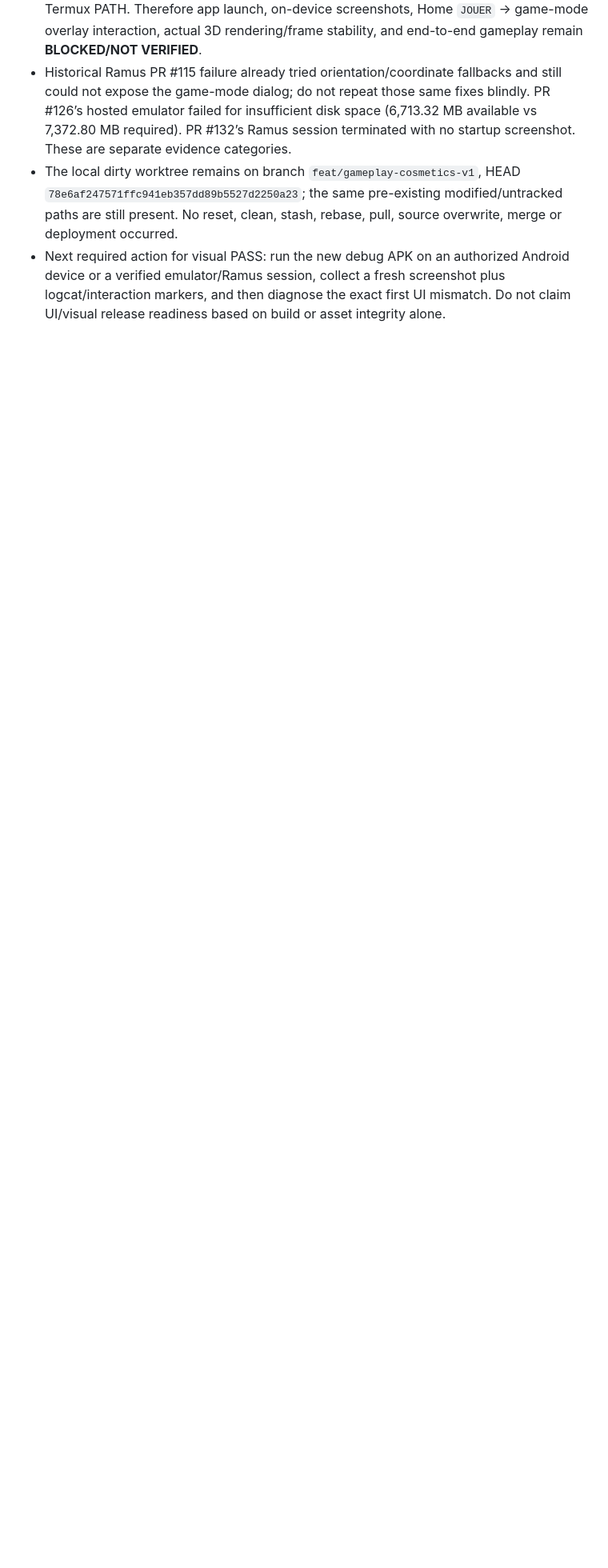
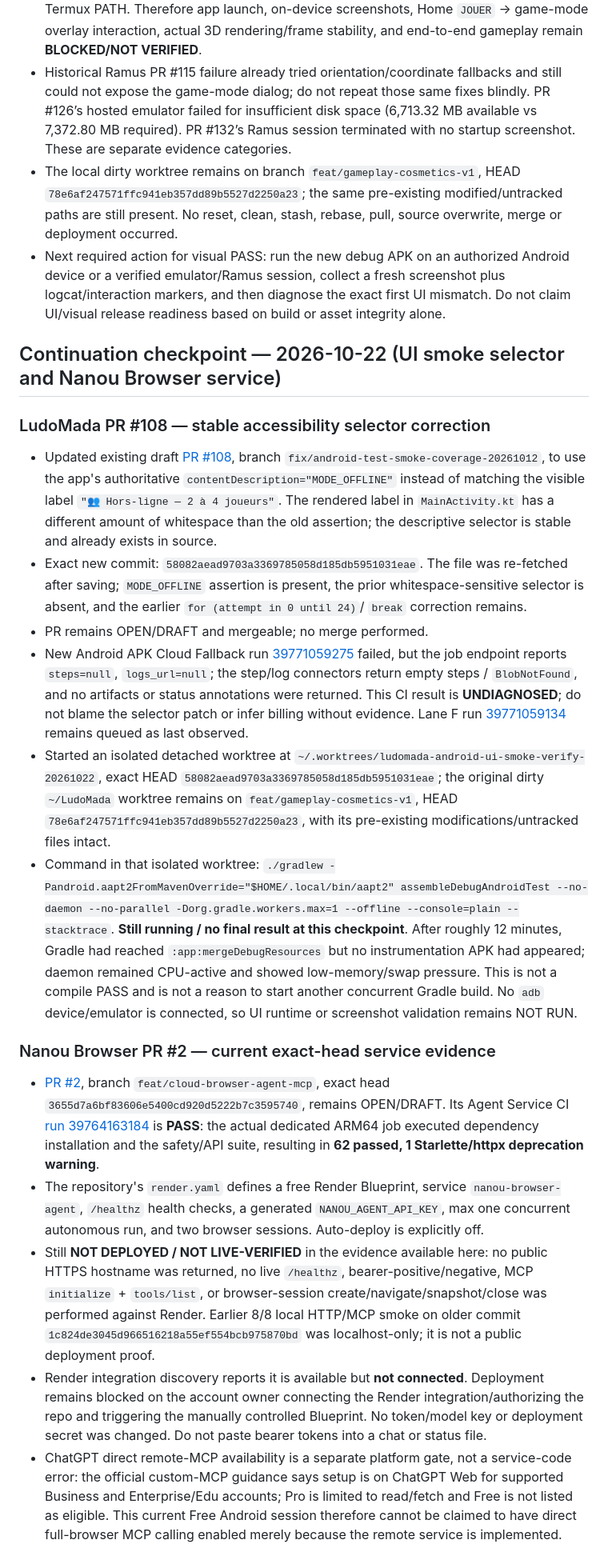
Before and after one commit to pascalnanousympathie-alt/mega-project-apps, a Markdown page: PROJECT_STATUS.md, the part around the change. Shown at 80% size. GitHub-like rendering; blank space fills up the shorter version.

Commit message:
docs(status): record UI smoke and browser service continuation

```diff
--- a/PROJECT_STATUS.md
+++ b/PROJECT_STATUS.md
@@ -276,3 +276,22 @@ This refresh separates actual application/UI failures from runner or test-enviro
 - Historical Ramus PR #115 failure already tried orientation/coordinate fallbacks and still could not expose the game-mode dialog; do not repeat those same fixes blindly. PR #126’s hosted emulator failed for insufficient disk space (6,713.32 MB available vs 7,372.80 MB required). PR #132’s Ramus session terminated with no startup screenshot. These are separate evidence categories.
 - The local dirty worktree remains on branch `feat/gameplay-cosmetics-v1`, HEAD `78e6af247571ffc941eb357dd89b5527d2250a23`; the same pre-existing modified/untracked paths are still present. No reset, clean, stash, rebase, pull, source overwrite, merge or deployment occurred.
 - Next required action for visual PASS: run the new debug APK on an authorized Android device or a verified emulator/Ramus session, collect a fresh screenshot plus logcat/interaction markers, and then diagnose the exact first UI mismatch. Do not claim UI/visual release readiness based on build or asset integrity alone.
+
+## Continuation checkpoint — 2026-10-22 (UI smoke selector and Nanou Browser service)
+
+### LudoMada PR #108 — stable accessibility selector correction
+
+- Updated existing draft [PR #108](https://github.com/pascalnanousympathie-alt/LudoMada/pull/108), branch `fix/android-test-smoke-coverage-20261012`, to use the app's authoritative `contentDescription="MODE_OFFLINE"` instead of matching the visible label `"👥 Hors-ligne — 2 à 4 joueurs"`. The rendered label in `MainActivity.kt` has a different amount of whitespace than the old assertion; the descriptive selector is stable and already exists in source.
+- Exact new commit: `58082aead9703a3369785058d185db5951031eae`. The file was re-fetched after saving; `MODE_OFFLINE` assertion is present, the prior whitespace-sensitive selector is absent, and the earlier `for (attempt in 0 until 24)`/ `break` correction remains.
+- PR remains OPEN/DRAFT and mergeable; no merge performed.
+- New Android APK Cloud Fallback run [39771059275](https://github.com/pascalnanousympathie-alt/LudoMada/actions/runs/39771059275) failed, but the job endpoint reports `steps=null`, `logs_url=null`; the step/log connectors return empty steps / `BlobNotFound`, and no artifacts or status annotations were returned. This CI result is **UNDIAGNOSED**; do not blame the selector patch or infer billing without evidence. Lane F run [39771059134](https://github.com/pascalnanousympathie-alt/LudoMada/actions/runs/39771059134) remains queued as last observed.
+- Started an isolated detached worktree at `~/.worktrees/ludomada-android-ui-smoke-verify-20261022`, exact HEAD `58082aead9703a3369785058d185db5951031eae`; the original dirty `~/LudoMada` worktree remains on `feat/gameplay-cosmetics-v1`, HEAD `78e6af247571ffc941eb357dd89b5527d2250a23`, with its pre-existing modifications/untracked files intact.
+- Command in that isolated worktree: `./gradlew -Pandroid.aapt2FromMavenOverride="$HOME/.local/bin/aapt2" assembleDebugAndroidTest --no-daemon --no-parallel -Dorg.gradle.workers.max=1 --offline --console=plain --stacktrace`. **Still running / no final result at this checkpoint**. After roughly 12 minutes, Gradle had reached `:app:mergeDebugResources` but no instrumentation APK had appeared; daemon remained CPU-active and showed low-memory/swap pressure. This is not a compile PASS and is not a reason to start another concurrent Gradle build. No `adb` device/emulator is connected, so UI runtime or screenshot validation remains NOT RUN.
+
+### Nanou Browser PR #2 — current exact-head service evidence
+
+- [PR #2](https://github.com/pascalnanousympathie-alt/nanou-browser/pull/2), branch `feat/cloud-browser-agent-mcp`, exact head `3655d7a6bf83606e5400cd920d5222b7c3595740`, remains OPEN/DRAFT. Its Agent Service CI [run 39764163184](https://github.com/pascalnanousympathie-alt/nanou-browser/actions/runs/39764163184) is **PASS**: the actual dedicated ARM64 job executed dependency installation and the safety/API suite, resulting in **62 passed, 1 Starlette/httpx deprecation warning**.
+- The repository's `render.yaml` defines a free Render Blueprint, service `nanou-browser-agent`, `/healthz` health checks, a generated `NANOU_AGENT_API_KEY`, max one concurrent autonomous run, and two browser sessions. Auto-deploy is explicitly off.
+- Still **NOT DEPLOYED / NOT LIVE-VERIFIED** in the evidence available here: no public HTTPS hostname was returned, no live `/healthz`, bearer-positive/negative, MCP `initialize` + `tools/list`, or browser-session create/navigate/snapshot/close was performed against Render. Earlier 8/8 local HTTP/MCP smoke on older commit `1c824de3045d966516218a55ef554bcb975870bd` was localhost-only; it is not a public deployment proof.
+- Render integration discovery reports it is available but **not connected**. Deployment remains blocked on the account owner connecting the Render integration/authorizing the repo and triggering the manually controlled Blueprint. No token/model key or deployment secret was changed. Do not paste bearer tokens into a chat or status file.
+- ChatGPT direct remote-MCP availability is a separate platform gate, not a service-code error: the official custom-MCP guidance says setup is on ChatGPT Web for supported Business and Enterprise/Edu accounts; Pro is limited to read/fetch and Free is not listed as eligible. This current Free Android session therefore cannot be claimed to have direct full-browser MCP calling enabled merely because the remote service is implemented.
```
